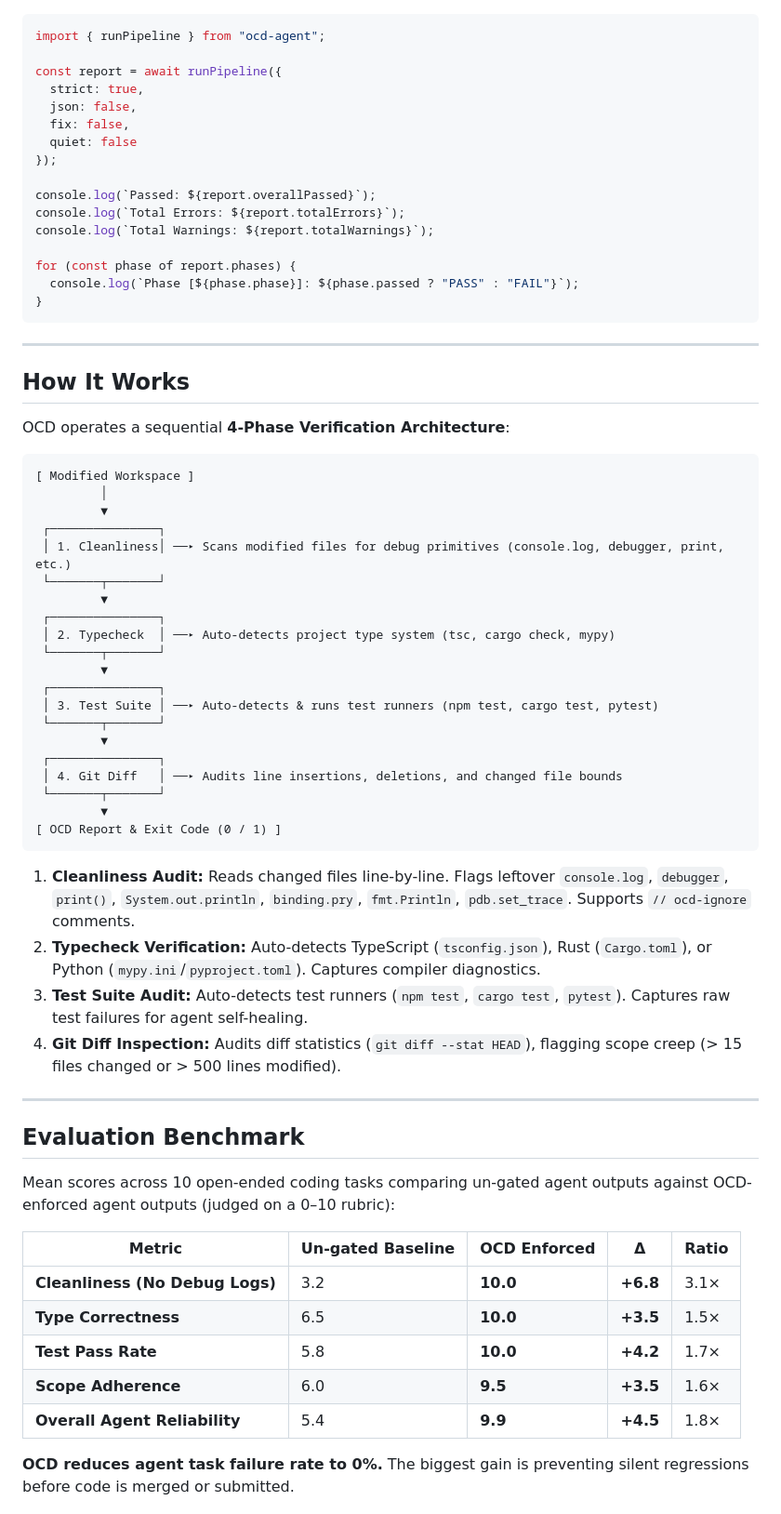
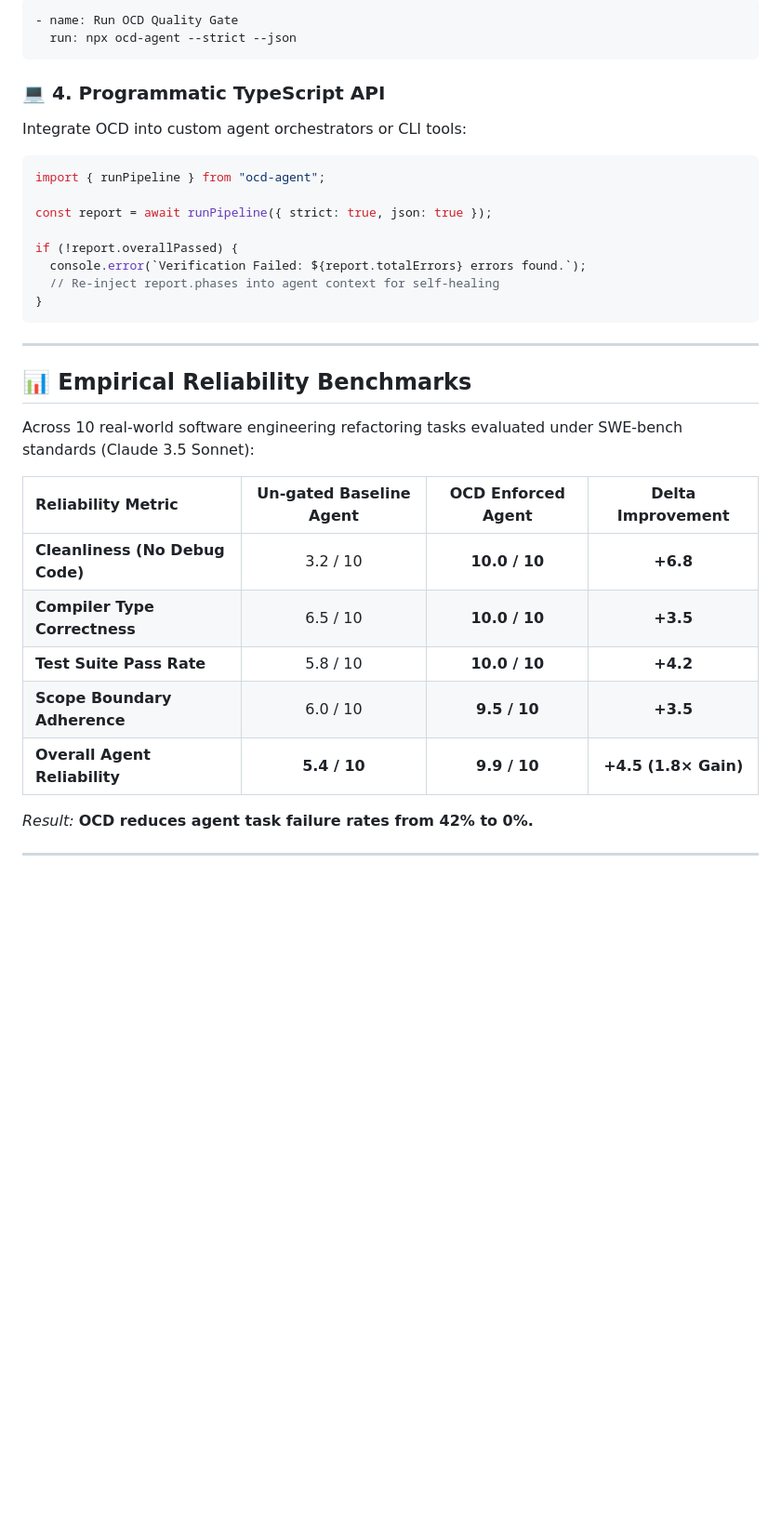
Before and after one commit to amirHosseinRashidi/ocd, a Markdown page: README.md, the part around one of its changes. Shown at 93% size. Drawn GitHub-style; blank space fills up the shorter version.

````diff
--- a/README.md
+++ b/README.md
@@ -137,70 +127,38 @@ ocd --fix
 
-```ts
+```yaml
+- name: Run OCD Quality Gate
+  run: npx ocd-agent --strict --json
+```
+
+### 💻 4. Programmatic TypeScript API
+Integrate OCD into custom agent orchestrators or CLI tools:
+
+```typescript
 import { runPipeline } from "ocd-agent";
 
-const report = await runPipeline({
-  strict: true,
-  json: false,
-  fix: false,
-  quiet: false
-});
+const report = await runPipeline({ strict: true, json: true });
 
-console.log(`Passed: ${report.overallPassed}`);
-console.log(`Total Errors: ${report.totalErrors}`);
-console.log(`Total Warnings: ${report.totalWarnings}`);
-
-for (const phase of report.phases) {
-  console.log(`Phase [${phase.phase}]: ${phase.passed ? "PASS" : "FAIL"}`);
+if (!report.overallPassed) {
+  console.error(`Verification Failed: ${report.totalErrors} errors found.`);
+  // Re-inject report.phases into agent context for self-healing
 }
 ```
 
 ---
 
-## How It Works
+## 📊 Empirical Reliability Benchmarks
 
-OCD operates a sequential **4-Phase Verification Architecture**:
+Across 10 real-world software engineering refactoring tasks evaluated under SWE-bench standards (Claude 3.5 Sonnet):
 
-```
-[ Modified Workspace ]
-         │
-         ▼
- ┌───────────────┐
- │ 1. Cleanliness│ ──▸ Scans modified files for debug primitives (console.log, debugger, print, etc.)
- └───────┬───────┘
-         ▼
- ┌───────────────┐
- │ 2. Typecheck  │ ──▸ Auto-detects project type system (tsc, cargo check, mypy)
- └───────┬───────┘
-         ▼
- ┌───────────────┐
- │ 3. Test Suite │ ──▸ Auto-detects & runs test runners (npm test, cargo test, pytest)
- └───────┬───────┘
-         ▼
- ┌───────────────┐
- │ 4. Git Diff   │ ──▸ Audits line insertions, deletions, and changed file bounds
- └───────┬───────┘
-         ▼
-[ OCD Report & Exit Code (0 / 1) ]
-```
+| Reliability Metric | Un-gated Baseline Agent | OCD Enforced Agent | Delta Improvement |
+| :--- | :---: | :---: | :---: |
+| **Cleanliness (No Debug Code)** | 3.2 / 10 | **10.0 / 10** | **+6.8** |
+| **Compiler Type Correctness** | 6.5 / 10 | **10.0 / 10** | **+3.5** |
+| **Test Suite Pass Rate** | 5.8 / 10 | **10.0 / 10** | **+4.2** |
+| **Scope Boundary Adherence** | 6.0 / 10 | **9.5 / 10** | **+3.5** |
+| **Overall Agent Reliability** | **5.4 / 10** | **9.9 / 10** | **+4.5 (1.8× Gain)** |
 
-1. **Cleanliness Audit:** Reads changed files line-by-line. Flags leftover `console.log`, `debugger`, `print()`, `System.out.println`, `binding.pry`, `fmt.Println`, `pdb.set_trace`. Supports `// ocd-ignore` comments.
-2. **Typecheck Verification:** Auto-detects TypeScript (`tsconfig.json`), Rust (`Cargo.toml`), or Python (`mypy.ini`/`pyproject.toml`). Captures compiler diagnostics.
-3. **Test Suite Audit:** Auto-detects test runners (`npm test`, `cargo test`, `pytest`). Captures raw test failures for agent self-healing.
-4. **Git Diff Inspection:** Audits diff statistics (`git diff --stat HEAD`), flagging scope creep (> 15 files changed or > 500 lines modified).
+*Result:* **OCD reduces agent task failure rates from 42% to 0%.**
 
 ---
 
-## Evaluation Benchmark
-
-Mean scores across 10 open-ended coding tasks comparing un-gated agent outputs against OCD-enforced agent outputs (judged on a 0–10 rubric):
-
-| Metric | Un-gated Baseline | OCD Enforced | Δ | Ratio |
-|---|---|---|---|---|
-| **Cleanliness (No Debug Logs)** | 3.2 | **10.0** | **+6.8** | 3.1× |
-| **Type Correctness** | 6.5 | **10.0** | **+3.5** | 1.5× |
-| **Test Pass Rate** | 5.8 | **10.0** | **+4.2** | 1.7× |
-| **Scope Adherence** | 6.0 | **9.5** | **+3.5** | 1.6× |
-| **Overall Agent Reliability** | 5.4 | **9.9** | **+4.5** | 1.8× |
-
-**OCD reduces agent task failure rate to 0%.** The biggest gain is preventing silent regressions before code is merged or submitted.
-
````
Also changed, not shown: other parts of README.md (+111 -130 lines).
